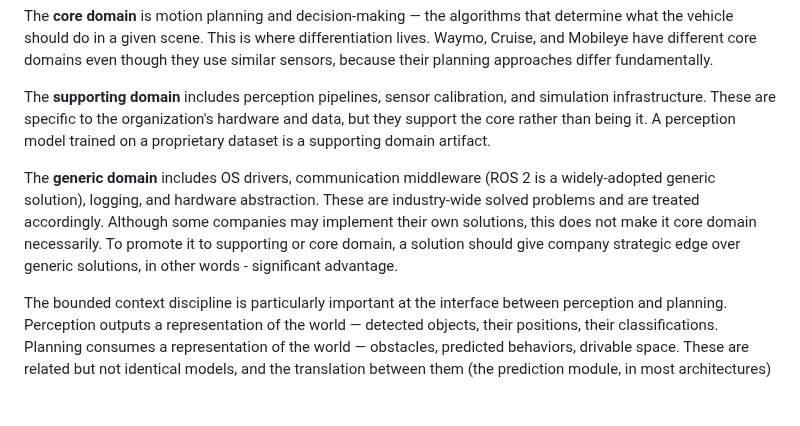
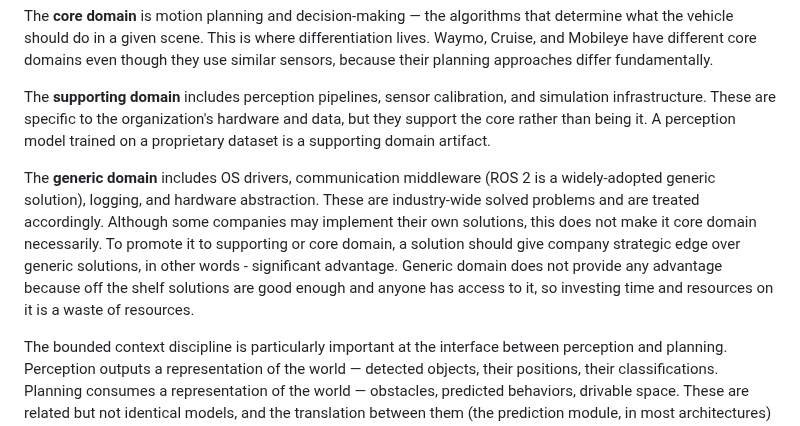
Before and after one commit to bexultan-rakhim/toolbox, a Markdown page: design/concepts/Domain.md, the part around the change. Drawn GitHub-style; blank space fills up the shorter version.

Commit message:
add: few clarifications

```diff
--- a/design/concepts/Domain.md
+++ b/design/concepts/Domain.md
@@ -78,7 +78,7 @@ The **core domain** is motion planning and decision-making — the algorithms th
 
 The **supporting domain** includes perception pipelines, sensor calibration, and simulation infrastructure. These are specific to the organization's hardware and data, but they support the core rather than being it. A perception model trained on a proprietary dataset is a supporting domain artifact.
 
-The **generic domain** includes OS drivers, communication middleware (ROS 2 is a widely-adopted generic solution), logging, and hardware abstraction. These are industry-wide solved problems and are treated accordingly. Although some companies may implement their own solutions, this does not make it core domain necessarily. To promote it to supporting or core domain, a solution should give company strategic edge over generic solutions, in other words - significant advantage.
+The **generic domain** includes OS drivers, communication middleware (ROS 2 is a widely-adopted generic solution), logging, and hardware abstraction. These are industry-wide solved problems and are treated accordingly. Although some companies may implement their own solutions, this does not make it core domain necessarily. To promote it to supporting or core domain, a solution should give company strategic edge over generic solutions, in other words - significant advantage. Generic domain does not provide any advantage because off the shelf solutions are good enough and anyone has access to it, so investing time and resources on it is a waste of resources.
 
 The bounded context discipline is particularly important at the interface between perception and planning. Perception outputs a representation of the world — detected objects, their positions, their classifications. Planning consumes a representation of the world — obstacles, predicted behaviors, drivable space. These are related but not identical models, and the translation between them (the prediction module, in most architectures) is an explicit bounded context interface. Treating it as implicit causes exactly the kind of semantic drift Evans described in enterprise software: a `DetectedVehicle` in perception becomes silently reinterpreted as a `PlanningObstacle` in planning, carrying assumptions that were never stated.
 
```
